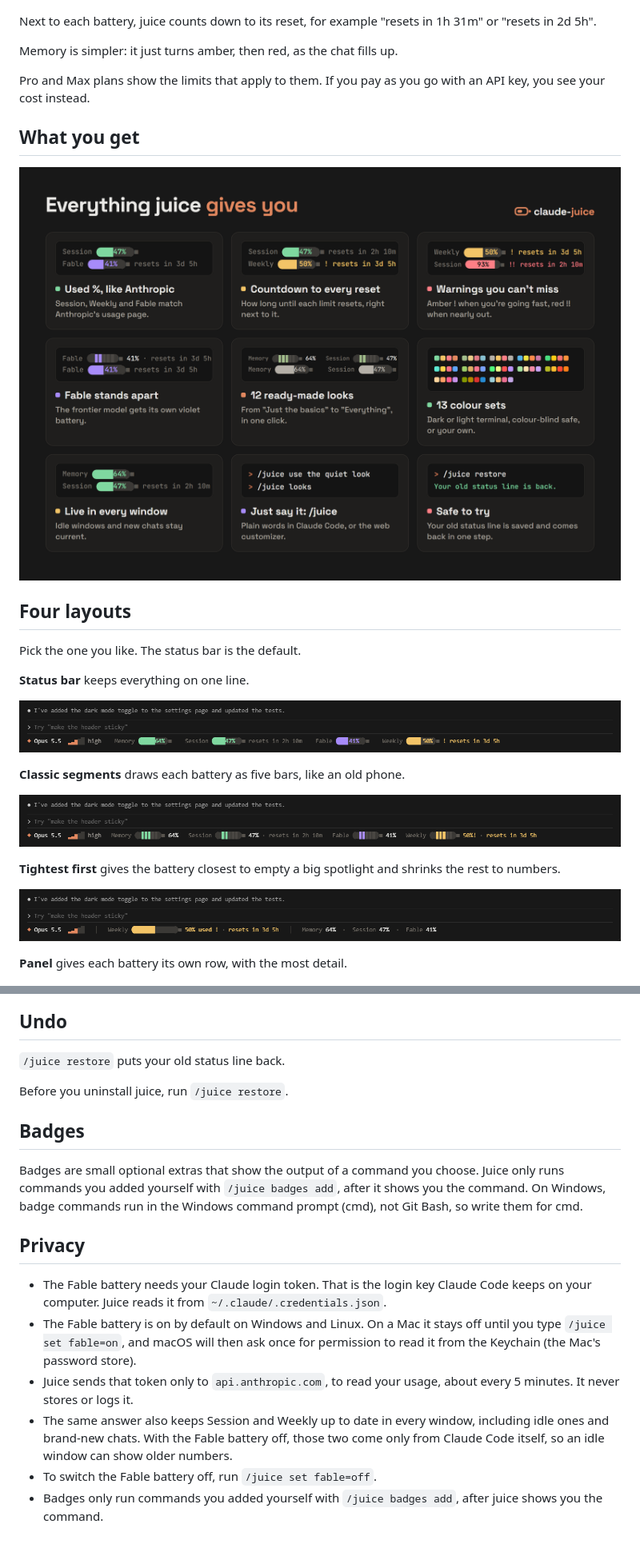
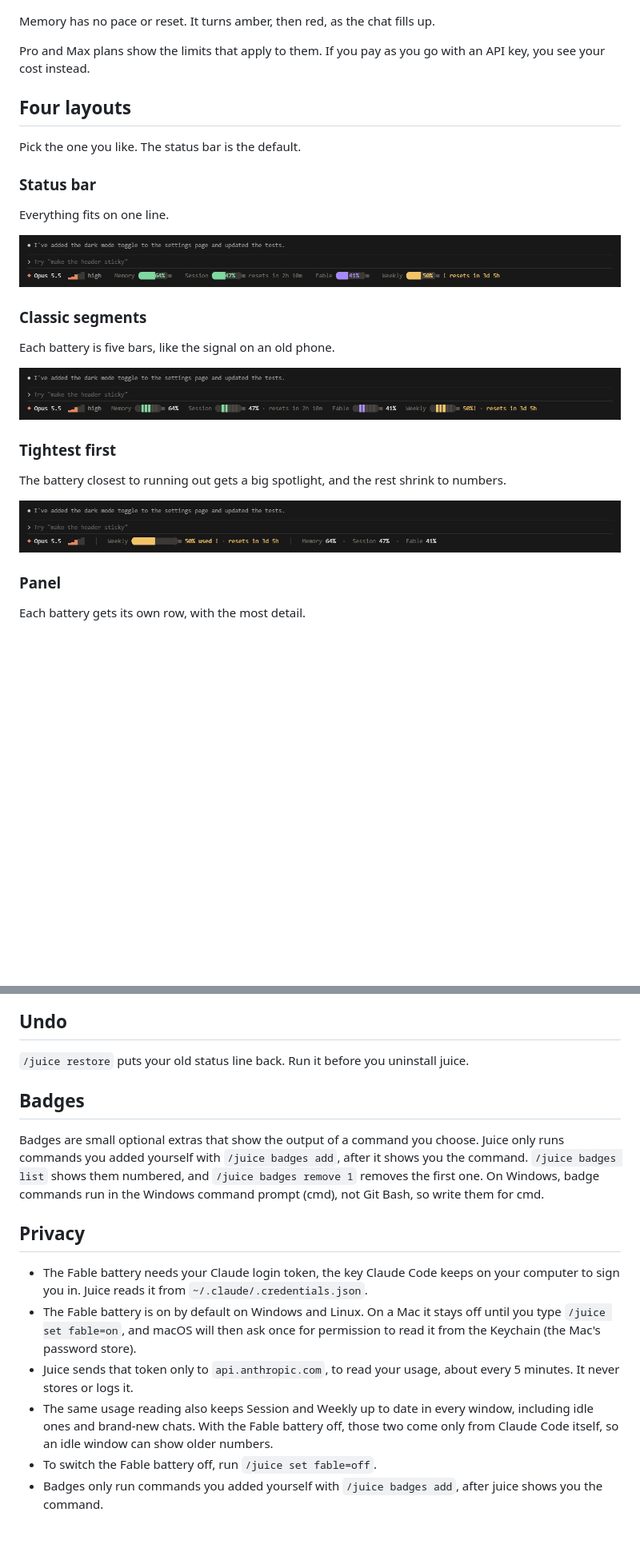
Before and after one commit to zdraveski/claude-juice, a Markdown page: README.md, 2 parts joined by grey strips. Shown at 80% size. Drawn GitHub-style; blank space fills up the shorter version.

```diff
--- a/README.md
+++ b/README.md
@@ -33,33 +51,35 @@ The Fable bar is violet while it is fine, so the frontier model stands apart. Wh
 
 ![Colours tell you how it is going: green means plenty left, amber with ! means going a bit fast, red with !! means nearly out, and Fable is violet while it is fine.](docs/images/colours.png)
 
-Next to each battery, juice counts down to its reset, for example "resets in 1h 31m" or "resets in 2d 5h".
-
-Memory is simpler: it just turns amber, then red, as the chat fills up.
+Memory has no pace or reset. It turns amber, then red, as the chat fills up.
 
 Pro and Max plans show the limits that apply to them. If you pay as you go with an API key, you see your cost instead.
-
-## What you get
-
-![Everything juice gives you: used % like Anthropic, a countdown to every reset, ! and !! warnings, a violet Fable battery, 12 ready-made looks, 13 colour sets, live numbers in every window, the /juice command, and a one-step undo.](docs/images/features.png)
 
 ## Four layouts
 
 Pick the one you like. The status bar is the default.
 
-**Status bar** keeps everything on one line.
+### Status bar
+
+Everything fits on one line.
 
 ![Status bar](docs/images/layout-bar.png)
 
-**Classic segments** draws each battery as five bars, like an old phone.
+### Classic segments
+
+Each battery is five bars, like the signal on an old phone.
 
 ![Classic segments](docs/images/layout-segments.png)
 
-**Tightest first** gives the battery closest to empty a big spotlight and shrinks the rest to numbers.
+### Tightest first
+
+The battery closest to running out gets a big spotlight, and the rest shrink to numbers.
 
 ![Tightest first](docs/images/layout-focus.png)
 
-**Panel** gives each battery its own row, with the most detail.
+### Panel
+
+Each battery gets its own row, with the most detail.
 
 ![Panel](docs/images/layout-panel.png)
 
@@ -125,19 +133,17 @@ Type `/juice` and then say what you want, in your own words. For example:
 
 ## Undo
 
-`/juice restore` puts your old status line back.
-
-Before you uninstall juice, run `/juice restore`.
+`/juice restore` puts your old status line back. Run it before you uninstall juice.
 
 ## Badges
 
-Badges are small optional extras that show the output of a command you choose. Juice only runs commands you added yourself with `/juice badges add`, after it shows you the command. On Windows, badge commands run in the Windows command prompt (cmd), not Git Bash, so write them for cmd.
+Badges are small optional extras that show the output of a command you choose. Juice only runs commands you added yourself with `/juice badges add`, after it shows you the command. `/juice badges list` shows them numbered, and `/juice badges remove 1` removes the first one. On Windows, badge commands run in the Windows command prompt (cmd), not Git Bash, so write them for cmd.
 
 ## Privacy
 
-- The Fable battery needs your Claude login token. That is the login key Claude Code keeps on your computer. Juice reads it from `~/.claude/.credentials.json`.
+- The Fable battery needs your Claude login token, the key Claude Code keeps on your computer to sign you in. Juice reads it from `~/.claude/.credentials.json`.
 - The Fable battery is on by default on Windows and Linux. On a Mac it stays off until you type `/juice set fable=on`, and macOS will then ask once for permission to read it from the Keychain (the Mac's password store).
 - Juice sends that token only to `api.anthropic.com`, to read your usage, about every 5 minutes. It never stores or logs it.
-- The same answer also keeps Session and Weekly up to date in every window, including idle ones and brand-new chats. With the Fable battery off, those two come only from Claude Code itself, so an idle window can show older numbers.
+- The same usage reading also keeps Session and Weekly up to date in every window, including idle ones and brand-new chats. With the Fable battery off, those two come only from Claude Code itself, so an idle window can show older numbers.
 - To switch the Fable battery off, run `/juice set fable=off`.
 - Badges only run commands you added yourself with `/juice badges add`, after juice shows you the command.
```
Also changed, not shown: other parts of README.md (+44 -38 lines).
